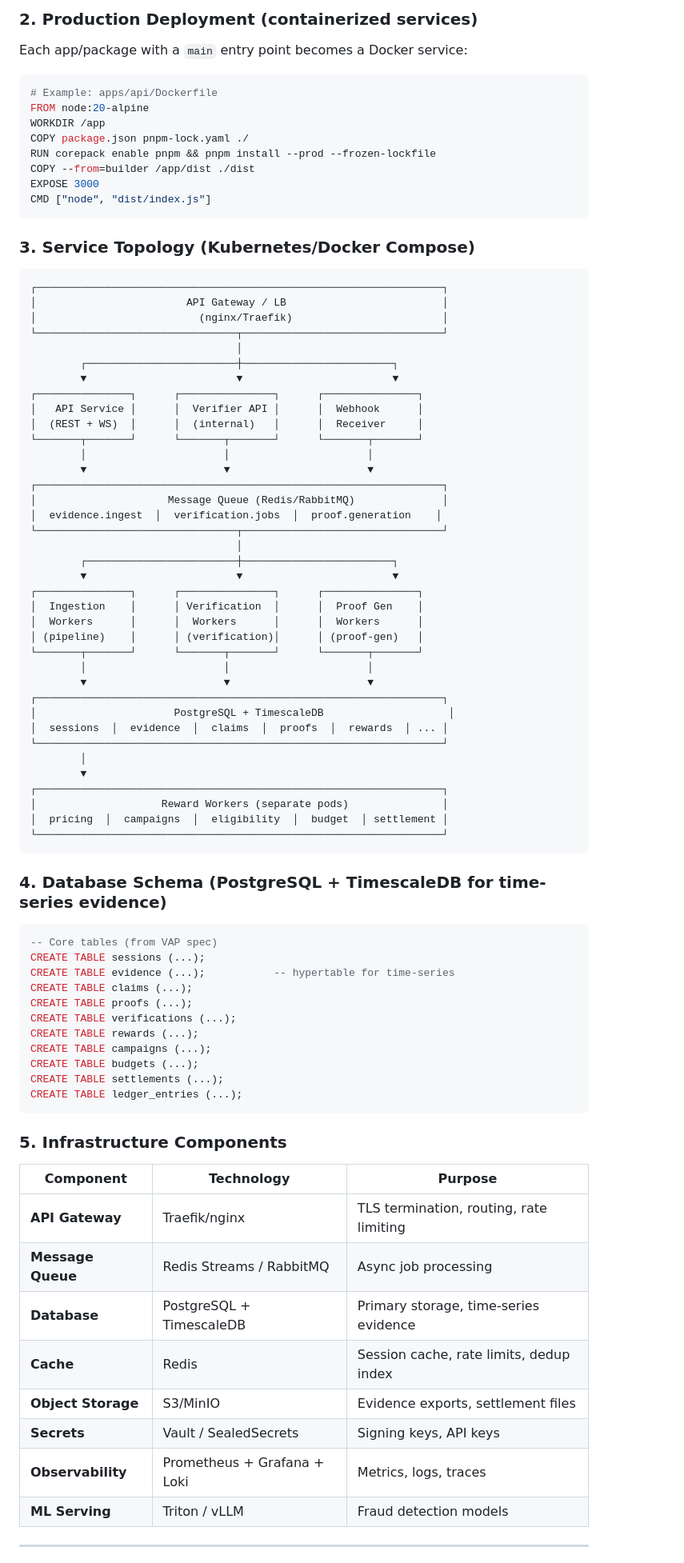
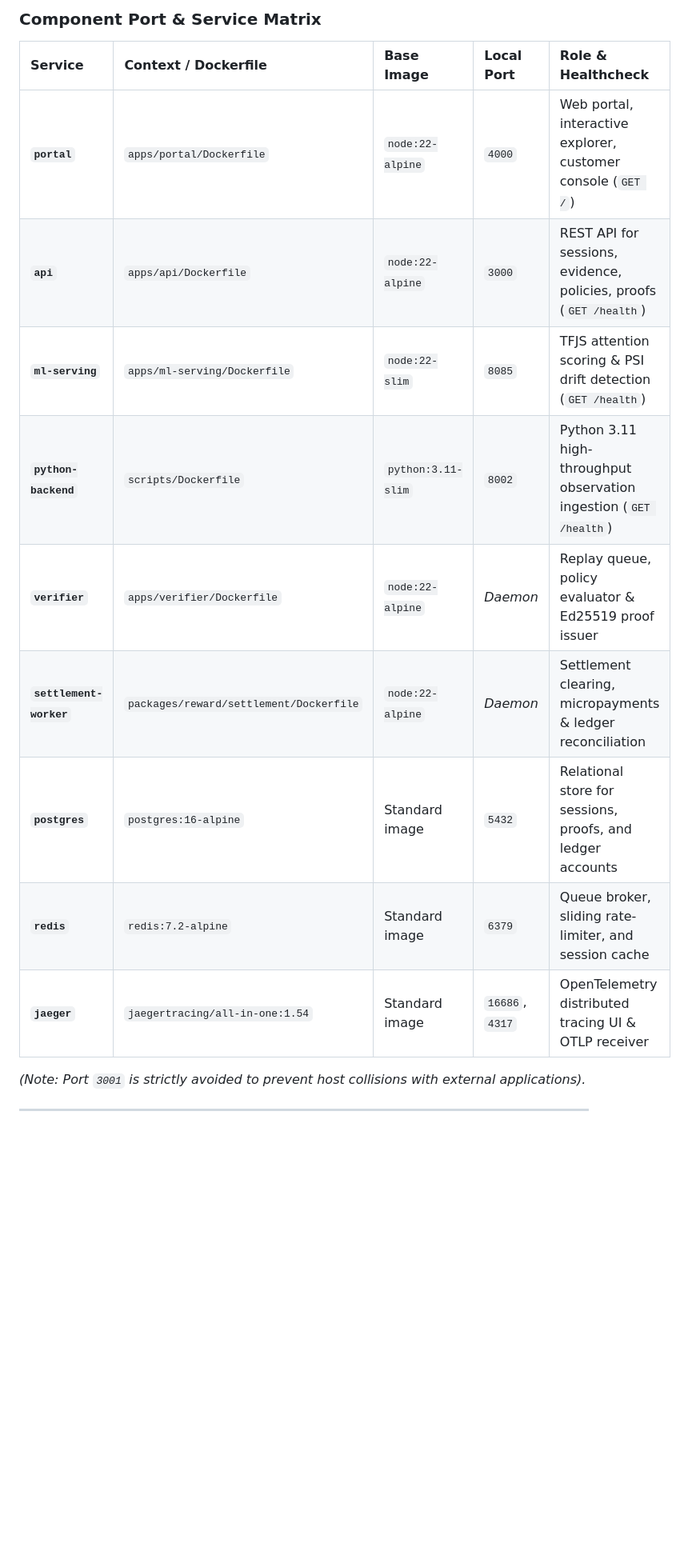
Before and after one commit to moinonin/vap-community, a Markdown page: docs/devops.md, the part around one of its changes. Shown at 80% size. Drawn GitHub-style; blank space fills up the shorter version.

Commit message:
docs: add HOW_VAP_WORKS guide and update devops operational manual

````diff
--- a/docs/devops.md
+++ b/docs/devops.md
@@ -49,90 +43,20 @@ make verify       # build + typecheck + lint + test
 ```
 
-### 2. **Production Deployment** (containerized services)
+### Component Port & Service Matrix
 
-Each app/package with a `main` entry point becomes a Docker service:
+| Service | Context / Dockerfile | Base Image | Local Port | Role & Healthcheck |
+| :--- | :--- | :--- | :--- | :--- |
+| **`portal`** | `apps/portal/Dockerfile` | `node:22-alpine` | `4000` | Web portal, interactive explorer, customer console (`GET /`) |
+| **`api`** | `apps/api/Dockerfile` | `node:22-alpine` | `3000` | REST API for sessions, evidence, policies, proofs (`GET /health`) |
+| **`ml-serving`** | `apps/ml-serving/Dockerfile` | `node:22-slim` | `8085` | TFJS attention scoring & PSI drift detection (`GET /health`) |
+| **`python-backend`** | `scripts/Dockerfile` | `python:3.11-slim` | `8002` | Python 3.11 high-throughput observation ingestion (`GET /health`) |
+| **`verifier`** | `apps/verifier/Dockerfile` | `node:22-alpine` | *Daemon* | Replay queue, policy evaluator & Ed25519 proof issuer |
+| **`settlement-worker`** | `packages/reward/settlement/Dockerfile` | `node:22-alpine` | *Daemon* | Settlement clearing, micropayments & ledger reconciliation |
+| **`postgres`** | `postgres:16-alpine` | Standard image | `5432` | Relational store for sessions, proofs, and ledger accounts |
+| **`redis`** | `redis:7.2-alpine` | Standard image | `6379` | Queue broker, sliding rate-limiter, and session cache |
+| **`jaeger`** | `jaegertracing/all-in-one:1.54`| Standard image | `16686`, `4317` | OpenTelemetry distributed tracing UI & OTLP receiver |
 
-```dockerfile
-# Example: apps/api/Dockerfile
-FROM node:20-alpine
-WORKDIR /app
-COPY package.json pnpm-lock.yaml ./
-RUN corepack enable pnpm && pnpm install --prod --frozen-lockfile
-COPY --from=builder /app/dist ./dist
-EXPOSE 3000
-CMD ["node", "dist/index.js"]
-```
-
-### 3. **Service Topology** (Kubernetes/Docker Compose)
-
-```
-┌─────────────────────────────────────────────────────────────────┐
-│                        API Gateway / LB                         │
-│                          (nginx/Traefik)                        │
-└────────────────────────────────┬────────────────────────────────┘
-                                 │
-        ┌────────────────────────┼────────────────────────┐
-        ▼                        ▼                        ▼
-┌───────────────┐      ┌───────────────┐      ┌───────────────┐
-│   API Service │      │  Verifier API │      │  Webhook      │
-│  (REST + WS)  │      │  (internal)   │      │  Receiver     │
-└───────┬───────┘      └───────┬───────┘      └───────┬───────┘
-        │                      │                      │
-        ▼                      ▼                      ▼
-┌─────────────────────────────────────────────────────────────────┐
-│                     Message Queue (Redis/RabbitMQ)              │
-│  evidence.ingest  │  verification.jobs  │  proof.generation    │
-└────────────────────────────────┬────────────────────────────────┘
-                                 │
-        ┌────────────────────────┼────────────────────────┐
-        ▼                        ▼                        ▼
-┌───────────────┐      ┌───────────────┐      ┌───────────────┐
-│  Ingestion    │      │ Verification  │      │  Proof Gen    │
-│  Workers      │      │  Workers      │      │  Workers      │
-│ (pipeline)    │      │ (verification)│      │ (proof-gen)   │
-└───────┬───────┘      └───────┬───────┘      └───────┬───────┘
-        │                      │                      │
-        ▼                      ▼                      ▼
-┌─────────────────────────────────────────────────────────────────┐
-│                      PostgreSQL + TimescaleDB                    │
-│  sessions  │  evidence  │  claims  │  proofs  │  rewards  │ ... │
-└─────────────────────────────────────────────────────────────────┘
-        │
-        ▼
-┌─────────────────────────────────────────────────────────────────┐
-│                    Reward Workers (separate pods)               │
-│  pricing  │  campaigns  │  eligibility  │  budget  │ settlement │
-└─────────────────────────────────────────────────────────────────┘
-```
-
-### 4. **Database Schema** (PostgreSQL + TimescaleDB for time-series evidence)
-
-```sql
--- Core tables (from VAP spec)
-CREATE TABLE sessions (...);
-CREATE TABLE evidence (...);           -- hypertable for time-series
-CREATE TABLE claims (...);
-CREATE TABLE proofs (...);
-CREATE TABLE verifications (...);
-CREATE TABLE rewards (...);
-CREATE TABLE campaigns (...);
-CREATE TABLE budgets (...);
-CREATE TABLE settlements (...);
-CREATE TABLE ledger_entries (...);
-```
-
-### 5. **Infrastructure Components**
-
-| Component | Technology | Purpose |
-|-----------|------------|---------|
-| **API Gateway** | Traefik/nginx | TLS termination, routing, rate limiting |
-| **Message Queue** | Redis Streams / RabbitMQ | Async job processing |
-| **Database** | PostgreSQL + TimescaleDB | Primary storage, time-series evidence |
-| **Cache** | Redis | Session cache, rate limits, dedup index |
-| **Object Storage** | S3/MinIO | Evidence exports, settlement files |
-| **Secrets** | Vault / SealedSecrets | Signing keys, API keys |
-| **Observability** | Prometheus + Grafana + Loki | Metrics, logs, traces |
-| **ML Serving** | Triton / vLLM | Fraud detection models |
+*(Note: Port `3001` is strictly avoided to prevent host collisions with external applications).*
 
 ---
 
````
Also changed, not shown: other parts of docs/devops.md (+187 -109 lines), docs/HOW_VAP_WORKS.md (added, +216 -0 lines).
